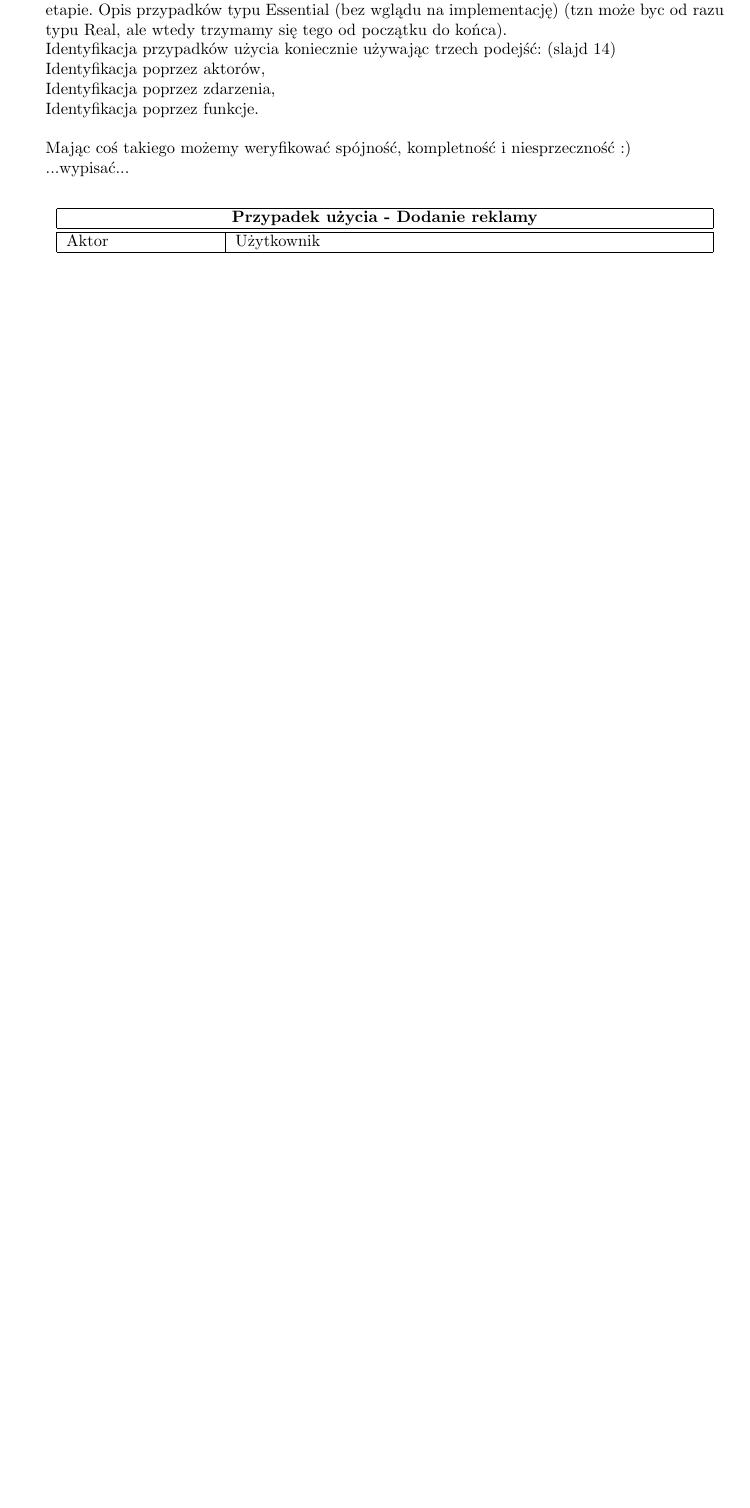
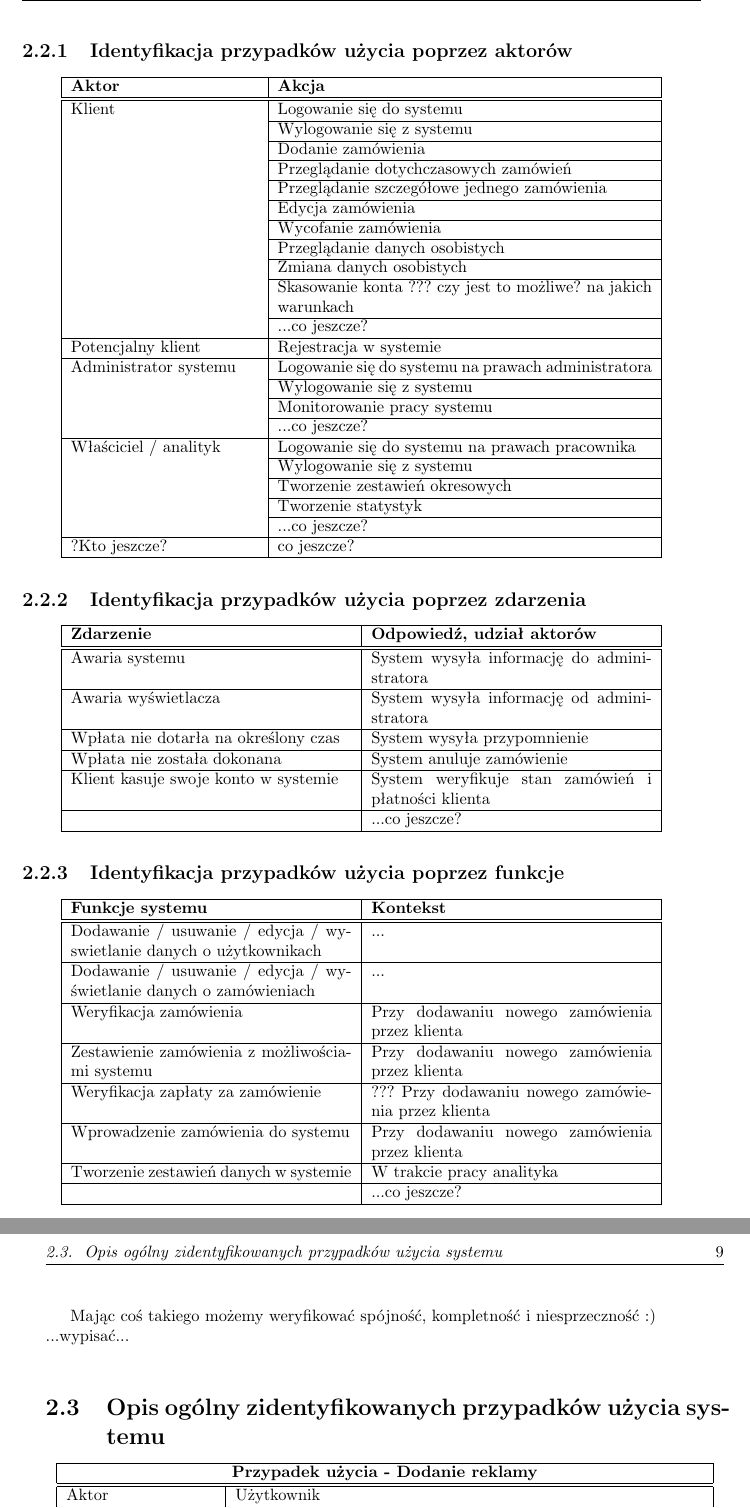
Before and after one commit to maksmichniewicz/apsi, a LaTeX document (projekt.tex): part of page 7 of 9 before the commit and two parts of pages 8 and 9 of 11 after it, the two joined at a grey line, cut at the place of the change, the shorter picture padded with empty space. Compiled offline with pdfLaTeX.

Commit message:
identyfikacja przypadkow uzycia

```diff
--- a/projekt.tex
+++ b/projekt.tex
@@ -83,6 +81,0 @@
-		Klasyczny przypadek typu BlackBox. Implementacja wewnętrzna systemu jest pomijana na tym etapie. Opis przypadków typu Essential (bez wglądu na implementację) (tzn może byc od razu typu Real, ale wtedy trzymamy się tego od początku do końca).\newline
-		Identyfikacja przypadków użycia koniecznie używając trzech podejść: (slajd 14)\newline
-		Identyfikacja poprzez aktorów,\newline
-		Identyfikacja poprzez zdarzenia,\newline
-		Identyfikacja poprzez funkcje.\newline
-		\newline
@@ -89,5 +86,77 @@
+		\subsection{Identyfikacja przypadków użycia poprzez aktorów}
+		\begin {center}
+		\begin{tabular}{|p{4cm}|p{8cm}|}
+		  \hline
+		  {\bf Aktor} & {\bf Akcja} \\ \hline
+		  \hline
+		  Klient & Logowanie się do systemu \\ \cline{2-2}
+		  & Wylogowanie się z systemu \\ \cline{2-2}
+		  & Dodanie zamówienia \\ \cline{2-2}
+		  & Przeglądanie dotychczasowych zamówień \\ \cline{2-2}
+		  & Przeglądanie szczegółowe jednego zamówienia \\ \cline{2-2}
+		  & Edycja zamówienia \\ \cline{2-2}
+		  & Wycofanie zamówienia \\ \cline{2-2}
+		  & Przeglądanie danych osobistych \\ \cline{2-2}
+		  & Zmiana danych osobistych \\ \cline{2-2}
+		  & Skasowanie konta ??? czy jest to możliwe? na jakich warunkach \\ \cline{2-2}
+		  & ...co jeszcze? \\ \cline{2-2}
+		  \hline
+		  Potencjalny klient & Rejestracja w systemie \\ \cline{2-2}
+		  \hline
+		  Administrator systemu & Logowanie się do systemu na prawach administratora \\ \cline{2-2}
+		  & Wylogowanie się z systemu \\ \cline{2-2}
+		  & Monitorowanie pracy systemu \\ \cline{2-2}
+		  & ...co jeszcze? \\ \cline{2-2}
+		  \hline
+		  Właściciel / analityk & Logowanie się do systemu na prawach pracownika \\ \cline{2-2}
+		  & Wylogowanie się z systemu \\ \cline{2-2}
+		  & Tworzenie zestawień okresowych \\ \cline{2-2}
+		  & Tworzenie statystyk \\ \cline{2-2}
+		  & ...co jeszcze? \\ \cline{2-2}
+		  \hline
+		  ?Kto jeszcze? & co jeszcze? \\ \cline{2-2}
+		  \hline
+		\end{tabular}
+		\end{center}
+
+		\subsection{Identyfikacja przypadków użycia poprzez zdarzenia}
+		\begin {center}
+		\begin{tabular}{|p{6cm}|p{6cm}|}
+		  \hline
+		  {\bf Zdarzenie} & {\bf Odpowiedź, udział aktorów} \\ \hline
+		  \hline
+		  Awaria systemu & System wysyła informację do administratora \\ \hline
+		  Awaria wyświetlacza & System wysyła informację od administratora \\ \hline
+		  Wpłata nie dotarła na określony czas & System wysyła przypomnienie \\ \hline
+		  Wpłata nie została dokonana & System anuluje zamówienie \\ \hline
+		  Klient kasuje swoje konto w systemie & System weryfikuje stan zamówień i płatności klienta \\ \hline
+		  & ...co jeszcze? \\ \cline{2-2}
+		  \hline
+		\end{tabular}
+		\end{center}
+		\subsection{Identyfikacja przypadków użycia poprzez funkcje}
+		\begin {center}
+		\begin{tabular}{|p{6cm}|p{6cm}|}
+		  \hline
+		  {\bf Funkcje systemu} & {\bf Kontekst} \\ \hline
+		  \hline
+		  Dodawanie / usuwanie / edycja / wyswietlanie danych o użytkownikach & ... \\ \hline
+		  Dodawanie / usuwanie / edycja / wyświetlanie danych o zamówieniach & ... \\ \hline
+		  Weryfikacja zamówienia & Przy dodawaniu nowego zamówienia przez klienta \\ \hline
+		  Zestawienie zamówienia z możliwościami systemu & Przy dodawaniu nowego zamówienia przez klienta \\ \hline
+		  Weryfikacja zapłaty za zamówienie & ??? Przy dodawaniu nowego zamówienia przez klienta \\ \hline
+		  Wprowadzenie zamówienia do systemu & Przy dodawaniu nowego zamówienia przez klienta \\ \hline
+		  Tworzenie zestawień danych w systemie & W trakcie pracy analityka \\ \hline
+		  & ...co jeszcze? \\ \cline{2-2}
+		  \hline
+		\end{tabular}
+		\end{center}
+
 		Mając coś takiego możemy weryfikować spójność, kompletność i niesprzeczność :)\newline
 		...wypisać...\newline
+
+		\section{Opis ogólny zidentyfikowanych przypadków użycia systemu}
+
 		\begin {center}
 		\begin{tabular}{|l|p{10cm}|}
 		  \hline
```
Also changed, not shown: projekt.tex (17 more changed lines).
